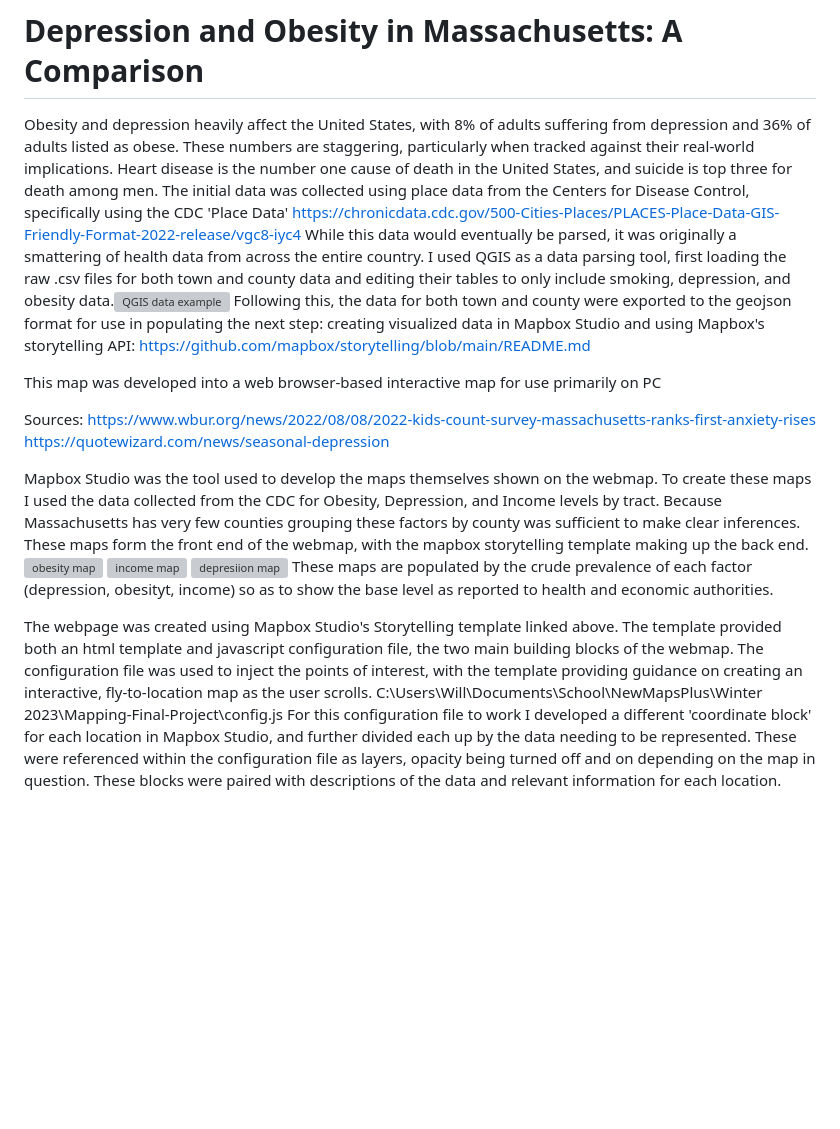
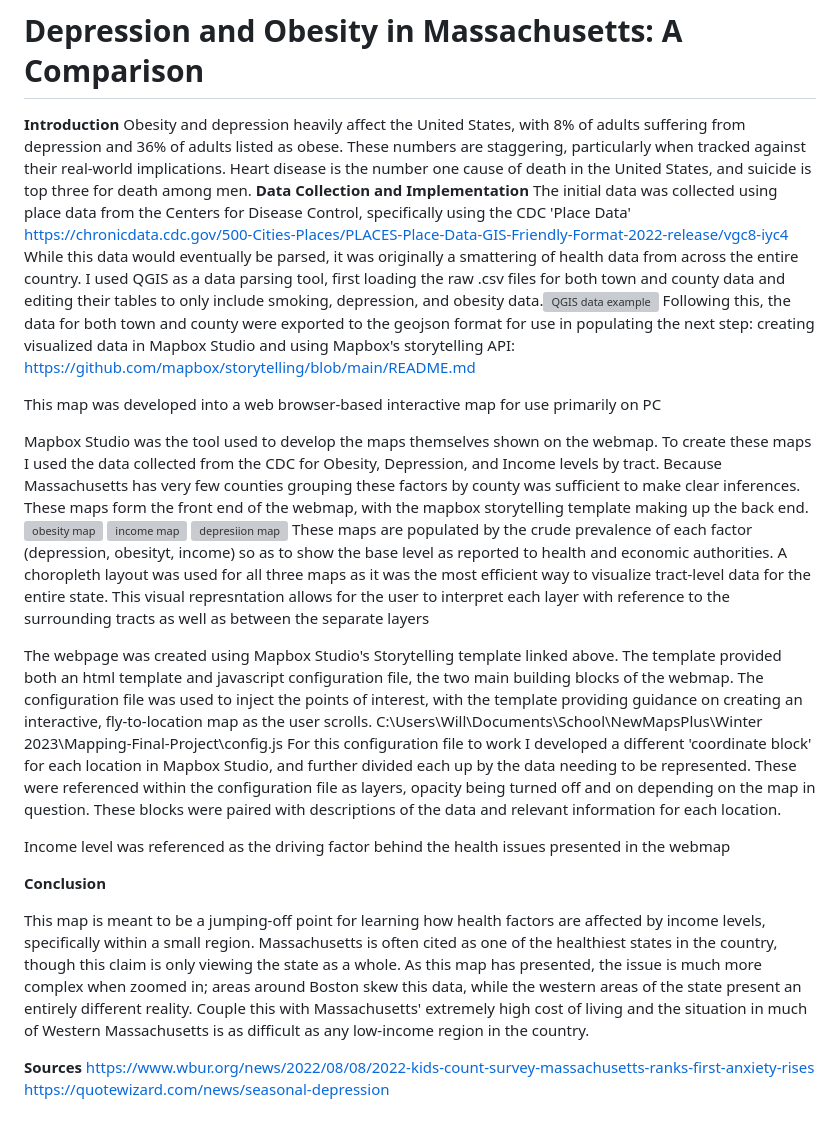
Before and after one commit to willchilders1/Depression-and-Obesity-in-Massachusetts-A-Comparison, a Markdown page: README.MD, the part around the change. GitHub-like rendering; blank space fills up the shorter version; grey boxes are pictures that could not be loaded.

```diff
--- a/README.MD
+++ b/README.MD
@@ -1,20 +1,32 @@
 # Depression and Obesity in Massachusetts: A Comparison
+**Introduction**
 Obesity and depression heavily affect the United States, with 8% of adults suffering from depression and 36% of adults listed as obese. These numbers are staggering, particularly when tracked against their real-world implications. Heart disease is the number one cause of death in the United States, and suicide is top three for death among men.
+**Data Collection and Implementation**
 The initial data was collected using place data from the Centers for Disease Control, specifically using the CDC 'Place Data' https://chronicdata.cdc.gov/500-Cities-Places/PLACES-Place-Data-GIS-Friendly-Format-2022-release/vgc8-iyc4
 While this data would eventually be parsed, it was originally a smattering of health data from across the entire country. I used QGIS as a data parsing tool, first loading the raw .csv files for both town and county data and editing their tables to only include smoking, depression, and obesity data.![QGIS data example](https://user-images.githubusercontent.com/63604107/222976544-9435f286-e9e7-4541-86e9-a1902ca0fe22.jpg) Following this, the data for both town and county were exported to the geojson format for use in populating the next step: creating visualized data in Mapbox Studio and using Mapbox's storytelling API: https://github.com/mapbox/storytelling/blob/main/README.md
 
 This map was developed into a web browser-based interactive map for use primarily on PC
 
 
-Sources: https://www.wbur.org/news/2022/08/08/2022-kids-count-survey-massachusetts-ranks-first-anxiety-rises
-https://quotewizard.com/news/seasonal-depression
+
 
 Mapbox Studio was the tool used to develop the maps themselves shown on the webmap. To create these maps I used the data collected from the CDC for Obesity, Depression, and Income levels by tract. Because Massachusetts has very few counties grouping these factors by county was sufficient to make clear inferences. These maps form the front end of the webmap, with the mapbox storytelling template making up the back end.
 ![obesity map](https://user-images.githubusercontent.com/63604107/236213387-b48d5281-21e5-44fd-a5f3-b794b4da5164.jpg)
 ![income map](https://user-images.githubusercontent.com/63604107/236213398-9717bad8-1558-4f81-8dbb-209b20fe8dd2.jpg)
 ![depresiion map](https://user-images.githubusercontent.com/63604107/236213410-91c2319b-2ad2-4eaa-a947-26c946ebb0c6.jpg)
-These maps are populated by the crude prevalence of each factor (depression, obesityt, income) so as to show the base level as reported to health and economic authorities.
+These maps are populated by the crude prevalence of each factor (depression, obesityt, income) so as to show the base level as reported to health and economic authorities. A choropleth layout was used for all three maps as it was the most efficient way to visualize tract-level data for the entire state. This visual represntation allows for the user to interpret each layer with reference to the surrounding tracts as well as between the separate layers
 
 The webpage was created using Mapbox Studio's Storytelling template linked above. The template provided both an html template and javascript configuration file, the two main building blocks of the webmap. The configuration file was used to inject the points of interest, with the template providing guidance on creating an interactive, fly-to-location map as the user scrolls.
 C:\Users\Will\Documents\School\NewMapsPlus\Winter 2023\Mapping-Final-Project\config.js
 For this configuration file to work I developed a different 'coordinate block' for each location in Mapbox Studio, and further divided each up by the data needing to be represented. These were referenced within the configuration file as layers, opacity being turned off and on depending on the map in question. These blocks were paired with descriptions of the data and relevant information for each location.
+
+Income level was referenced as the driving factor behind the health issues presented in the webmap
+
+**Conclusion**
+
+This map is meant to be a jumping-off point for learning how health factors are affected by income levels, specifically within a small region. Massachusetts is often cited as one of the healthiest states in the country, though this claim is only viewing the state as a whole. As this map has presented, the issue is much more complex when zoomed in; areas around Boston skew this data, while the western areas of the state present an entirely different reality. Couple this with Massachusetts' extremely high cost of living and the situation in much of Western Massachusetts is as difficult as any low-income region in the country.
+
+
+**Sources**
+https://www.wbur.org/news/2022/08/08/2022-kids-count-survey-massachusetts-ranks-first-anxiety-rises
+https://quotewizard.com/news/seasonal-depression
```
